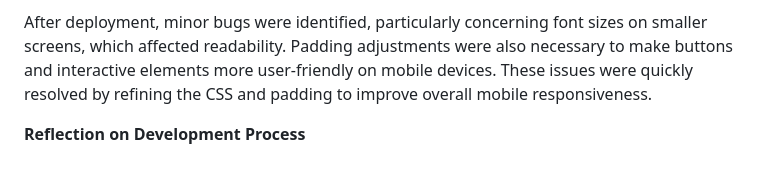
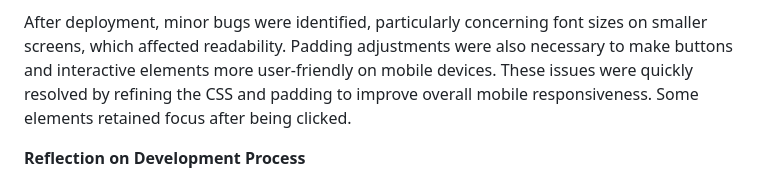
Before and after one commit to Oleksii-Al/web-shield, a Markdown page: README.md, the part around the change. Drawn GitHub-style.

Commit message:
Add additional info in Readme/challenges

```diff
--- a/README.md
+++ b/README.md
@@ -131,6 +131,7 @@ Once deployed, the site underwent additional testing to ensure everything was fu
 After deployment, minor bugs were identified, particularly concerning font sizes on smaller screens, which affected readability.
 Padding adjustments were also necessary to make buttons and interactive elements more user-friendly on mobile devices.
 These issues were quickly resolved by refining the CSS and padding to improve overall mobile responsiveness.
+Some elements retained focus after being clicked.
 
 **Reflection on Development Process**
 
```
